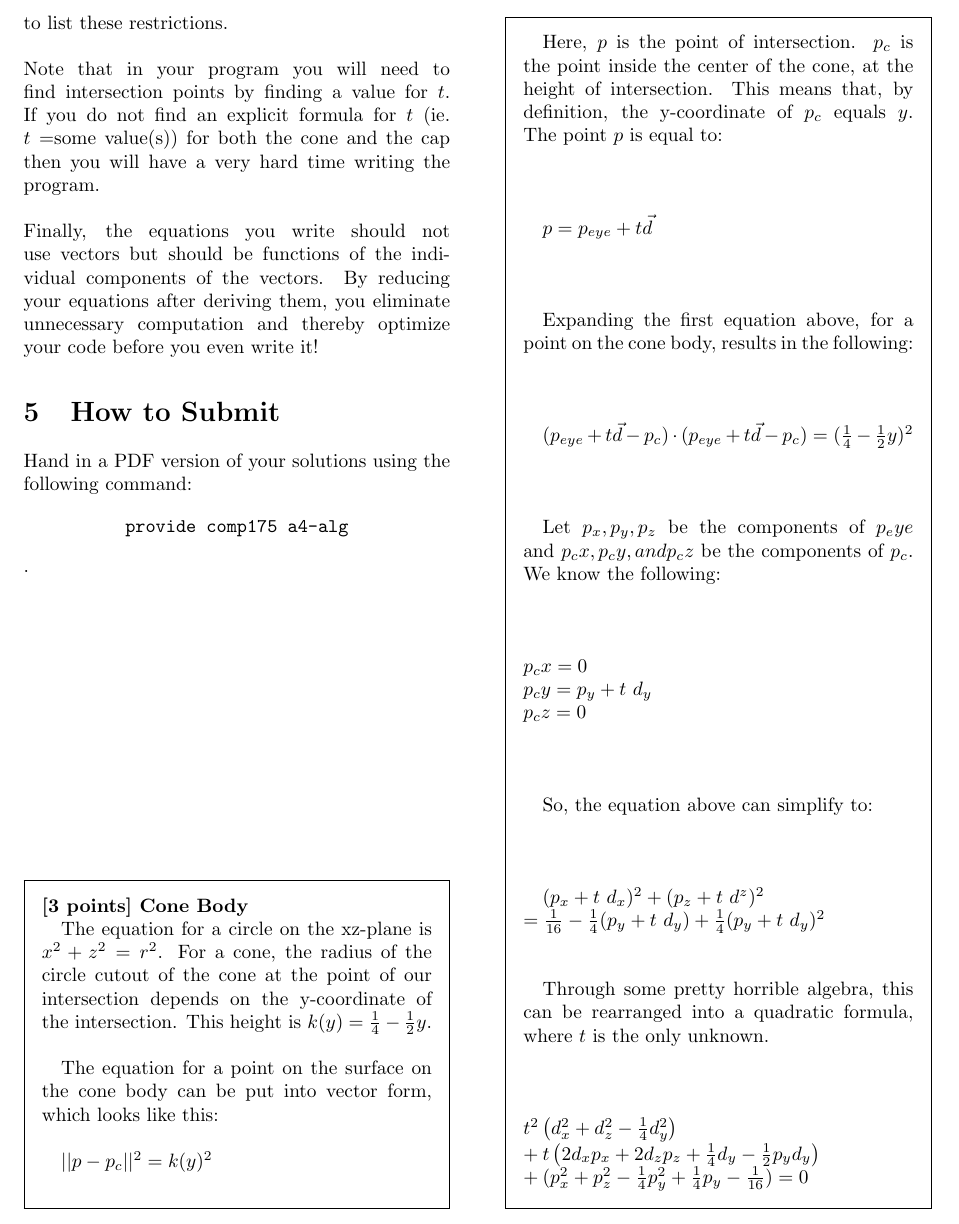
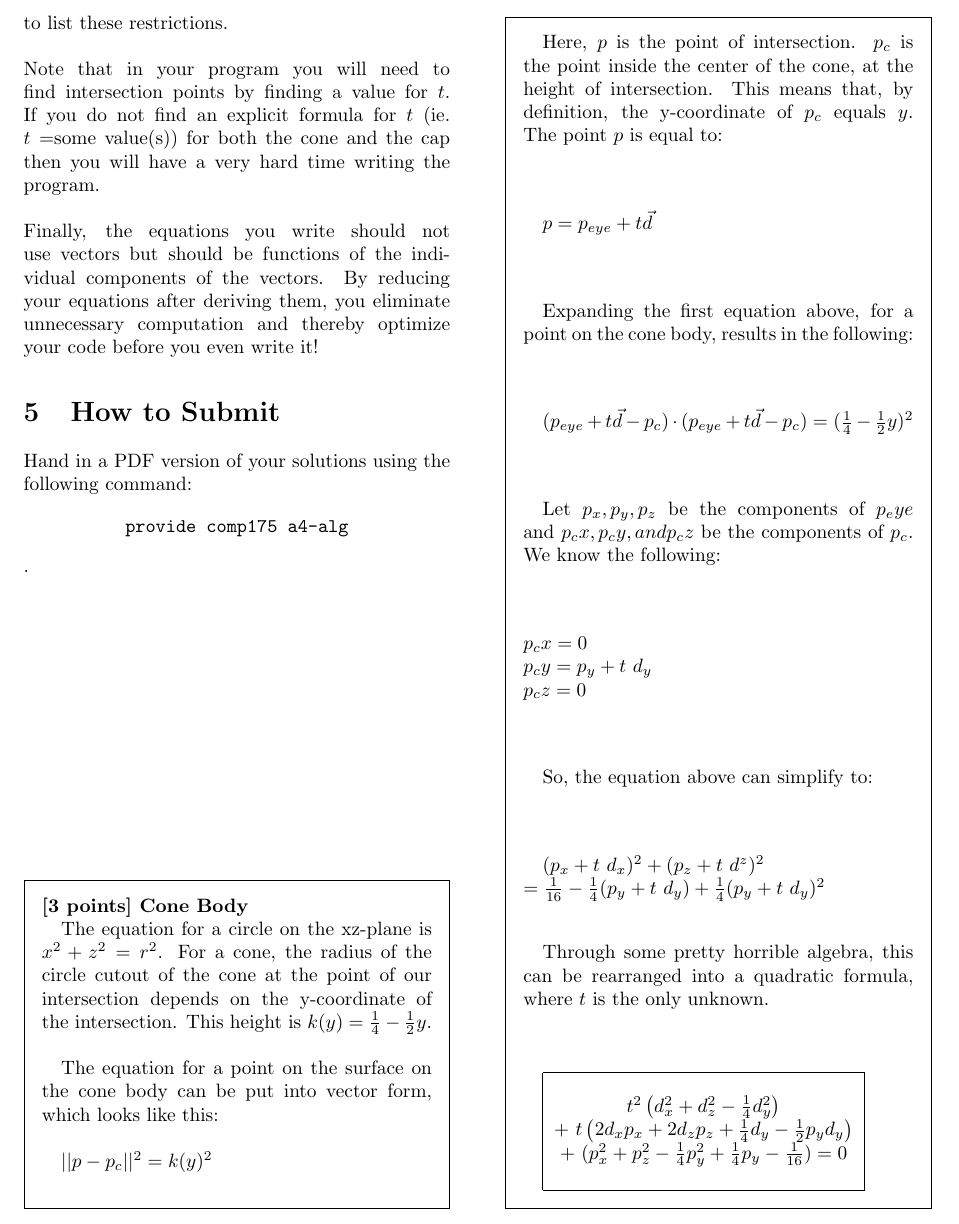
Before and after one commit to mbrenman/GraphicsSpring2015, a LaTeX document (A4/A4_Handout_Alg.tex): part of page 3 of 4, cut so that both start at the same text. Compiled offline with pdfLaTeX.

Commit message:
put box around Prob 5 answer

```diff
--- a/A4/A4_Handout_Alg.tex
+++ b/A4/A4_Handout_Alg.tex
@@ -181,8 +181,12 @@ $(p_x + t\ d_x)^2 + (p_z + t\ d^z)^2 \\= \frac{1}{16} - \frac{1}{4}(p_y + t\ d_y
 
 Through some pretty horrible algebra, this can be rearranged into a quadratic formula, where $t$ is the only unknown.\\
 
-\noindent $t^2\left(d_x^2+d_z^2-\frac{1}{4}d_y^2\right)\\+ t\left(2d_xp_x+2d_zp_z+\frac{1}{4}d_y-\frac{1}{2}p_yd_y\right)\\\
-+(p_x^2+p_z^2-\frac{1}{4}p_y^2+\frac{1}{4}p_y-\frac{1}{16}) = 0$
+\begin{tabular}{|c|} \hline
+\\$t^2\left(d_x^2+d_z^2-\frac{1}{4}d_y^2\right)$
+\\$+\ t\left(2d_xp_x+2d_zp_z+\frac{1}{4}d_y-\frac{1}{2}p_yd_y\right)$
+\\$+\ (p_x^2+p_z^2-\frac{1}{4}p_y^2+\frac{1}{4}p_y-\frac{1}{16}) = 0$
+\\ \\ \hline
+\end{tabular}
 
 \vskip 27em
 \end{framed}
```
